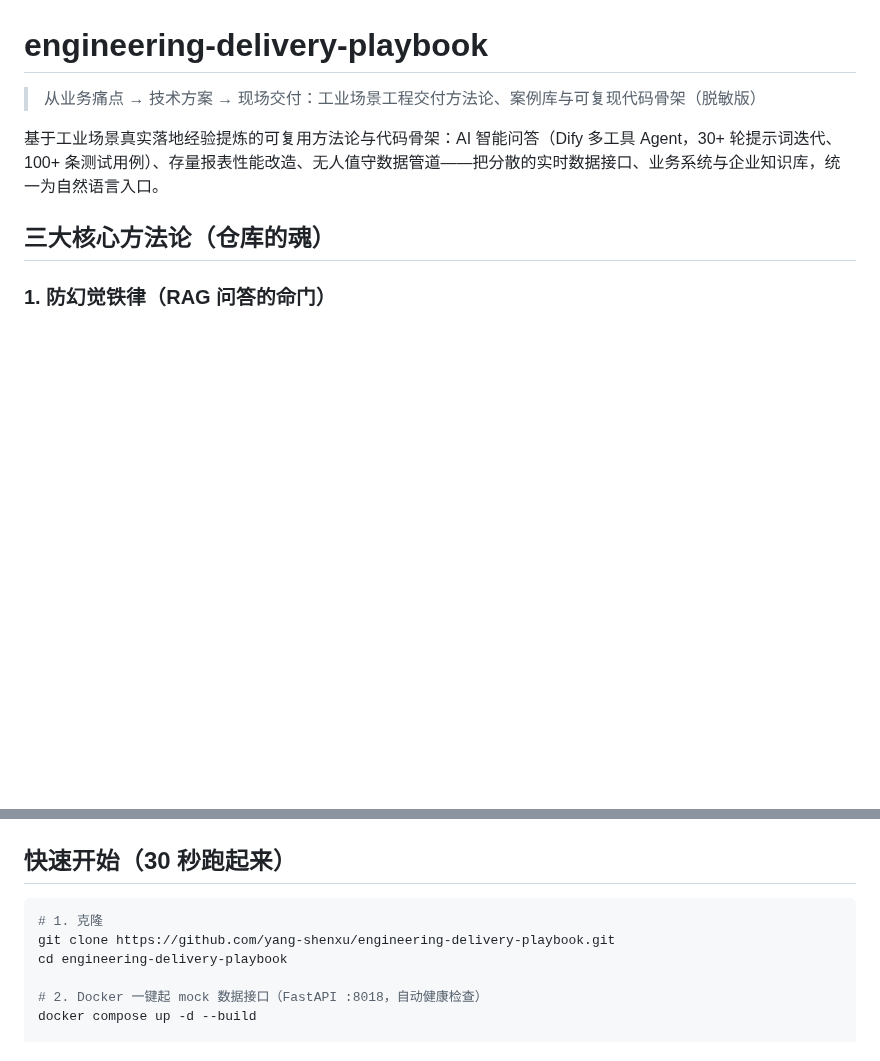
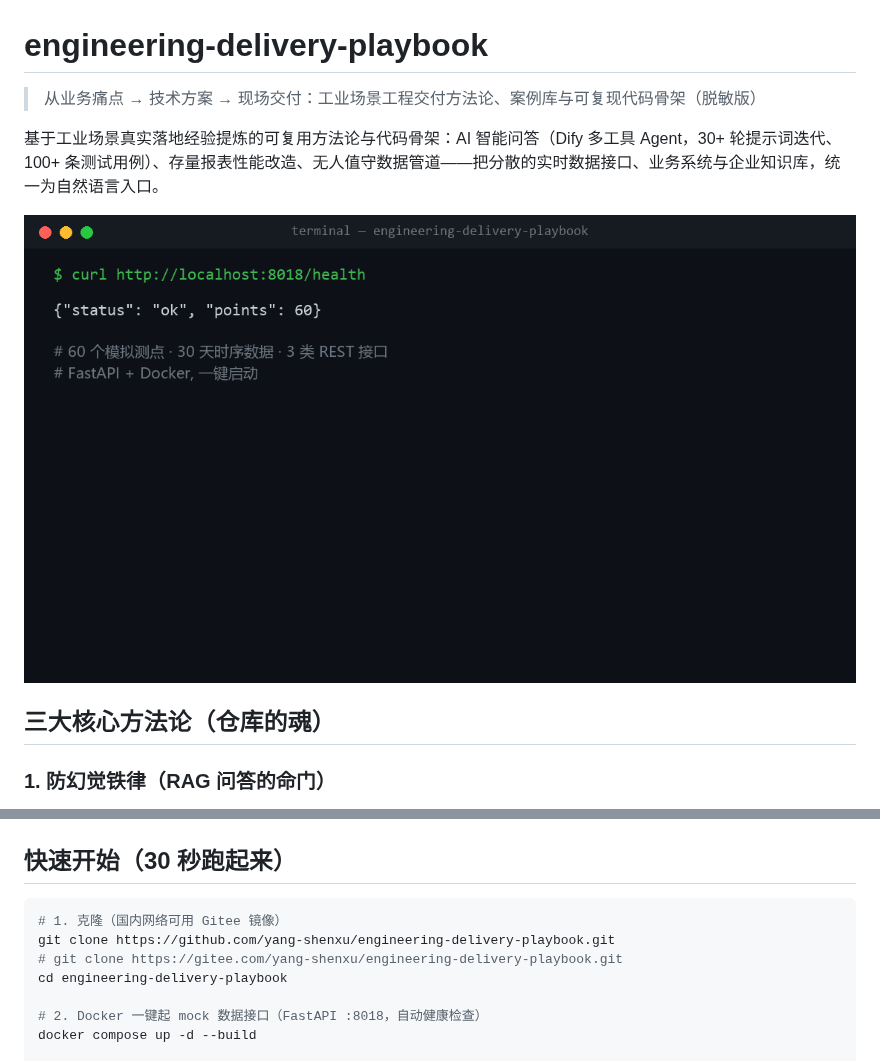
Before and after one commit to yang-shenxu/engineering-delivery-playbook, a Markdown page: README.md, 2 parts joined by grey strips. Drawn GitHub-style; pictures changed too: docs/img/demo.gif (added); blank space fills up the shorter version.

````diff
--- a/README.md
+++ b/README.md
@@ -3,6 +3,8 @@
 > 从业务痛点 → 技术方案 → 现场交付：工业场景工程交付方法论、案例库与可复现代码骨架（脱敏版）
 
 基于工业场景真实落地经验提炼的可复用方法论与代码骨架：AI 智能问答（Dify 多工具 Agent，30+ 轮提示词迭代、100+ 条测试用例）、存量报表性能改造、无人值守数据管道——把分散的实时数据接口、业务系统与企业知识库，统一为自然语言入口。
+
+![demo](docs/img/demo.gif)
 
 ## 三大核心方法论（仓库的魂）
 
@@ -67,8 +69,9 @@ graph LR
 ## 快速开始（30 秒跑起来）
 
 ```bash
-# 1. 克隆
+# 1. 克隆（国内网络可用 Gitee 镜像）
 git clone https://github.com/yang-shenxu/engineering-delivery-playbook.git
+# git clone https://gitee.com/yang-shenxu/engineering-delivery-playbook.git
 cd engineering-delivery-playbook
 
 # 2. Docker 一键起 mock 数据接口（FastAPI :8018，自动健康检查）
````
Also changed, not shown: 1 other file.
